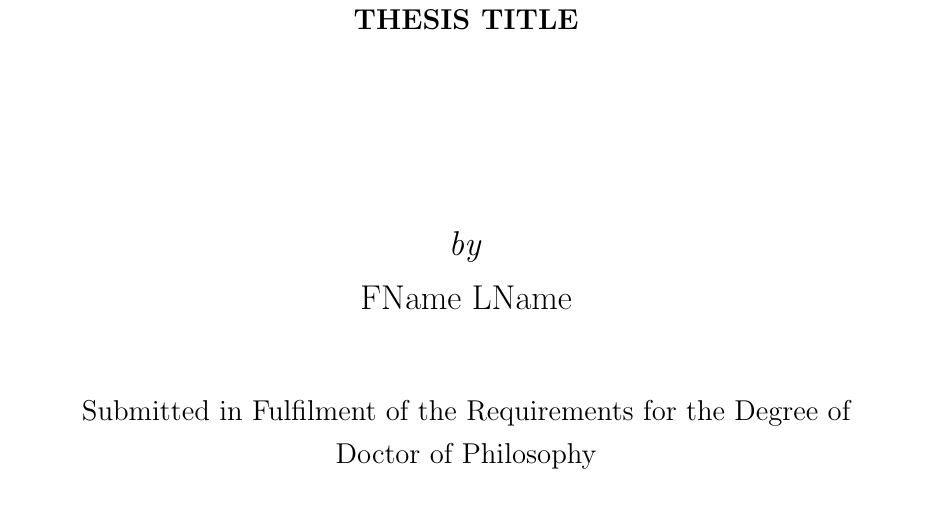
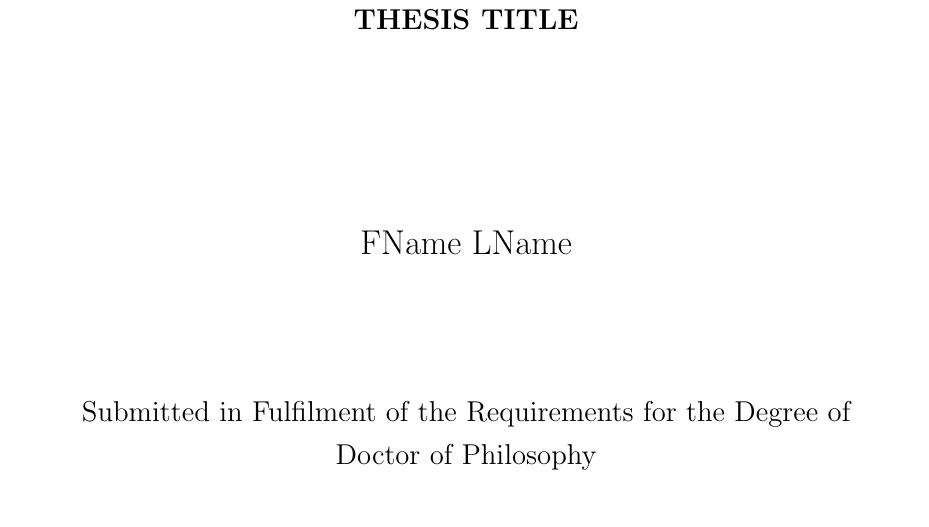
Before and after one commit to SNaltamimi/PhD_thesis, a LaTeX thesis (Thesis.tex): part of page 1 of 16 before the commit and part of page 1 of 14 after it, cut so that both start at the same text. Compiled offline with pdfLaTeX.

Commit message:
fix 27 July 15

```diff
--- a/Thesis.tex
+++ b/Thesis.tex
@@ -83,8 +83,8 @@ escapeinside={\%*}{*)}          % if you want to add a comment within your code
 {\large{\ \\  \vspace{1.5cm}\textbf{\MakeUppercase{\thesistitle}}}}\\
 \end{spacing}
 \vfill
-{\Large\textit{by}}\\\vspace{0.2cm}
-{\Large\upshape{\auth}}\\\vspace{1.0cm}
+%{\Large\textit{by}}\\\vspace{0.2cm}
+{\Large\upshape{\auth}}\\\vspace{2.0cm}
 {\large Submitted in Fulfilment of the Requirements for the Degree of \\ \degree}\\
 \vspace{1cm}
 \includegraphics[width=3cm]{Front/Figures/Logo.png}\\
```
Also changed, not shown: Benchmarks/Code/HdpH_Fib.hs, Benchmarks/Code/HdpH_SumEuler.hs, Thesis.pdf, Thesis.tex (9 more changed lines).
